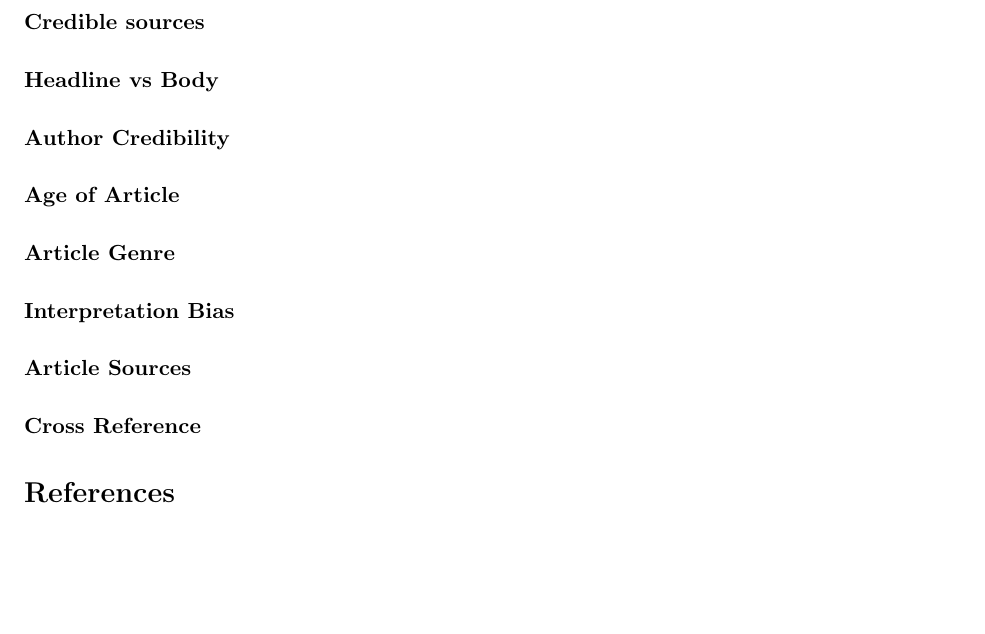
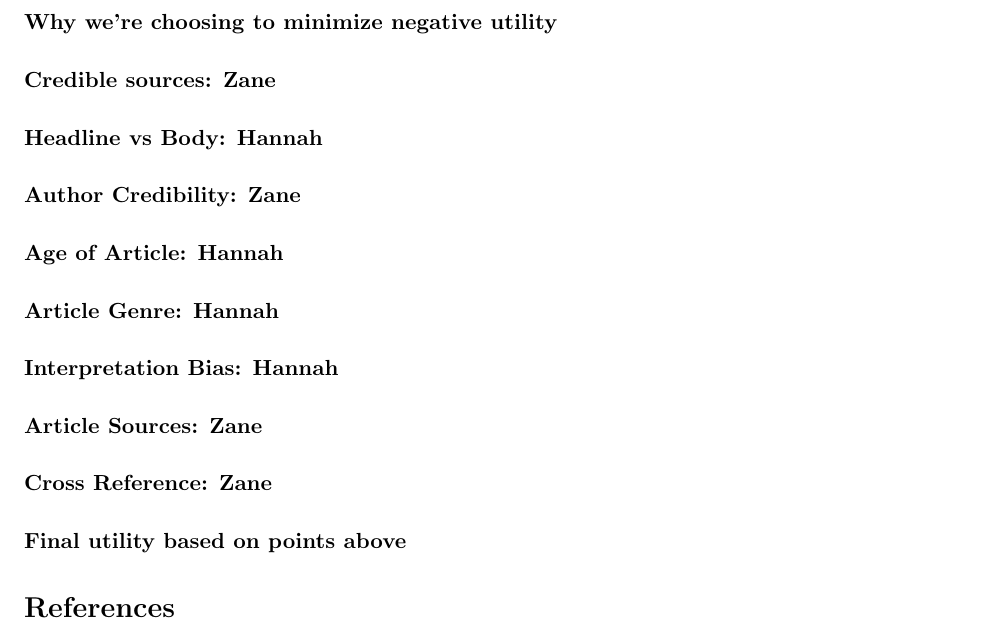
Before and after one commit to turbosheep/ethics_data_science_project, a LaTeX document (project.tex): part of page 2 of 2, cut at the place of the change, the shorter picture padded with empty space. Compiled offline with pdfLaTeX.

Commit message:
Outline ZZ

```diff
--- a/project.tex
+++ b/project.tex
@@ -27,16 +27,18 @@ Rapidly spreading fake news articles have a range of consequences, one instance
 
 As an increasingly global and hotly contested issue, we would like to to explore what responsibility Facebook has in regards to these eight points. We will discuss whether they have a responsibility to develop tools to detect fake news based off these guidelines and, if these tools exist, whether they should be used to remove content from the site.
 
+\paragraph{Why we're choosing to minimize negative utility}
 
-\paragraph{Credible sources}
-\paragraph{Headline vs Body}
-\paragraph{Author Credibility}
-\paragraph{Age of Article}
-\paragraph{Article Genre}
-\paragraph{Interpretation Bias}
-\paragraph{Article Sources}
-\paragraph{Cross Reference}
+\paragraph{Credible sources: Zane}
+\paragraph{Headline vs Body: Hannah}
+\paragraph{Author Credibility: Zane}
+\paragraph{Age of Article: Hannah}
+\paragraph{Article Genre: Hannah}
+\paragraph{Interpretation Bias: Hannah}
+\paragraph{Article Sources: Zane}
+\paragraph{Cross Reference: Zane}
 
+\paragraph{Final utility based on points above}
 
 \bibliographystyle{apalike}
 \bibliography{proposal_bibliography.bib}
```
Also changed, not shown: Zane-Hannah-review.pdf (added), Zane_Hannah_review.pdf (added), project.pdf (added).
